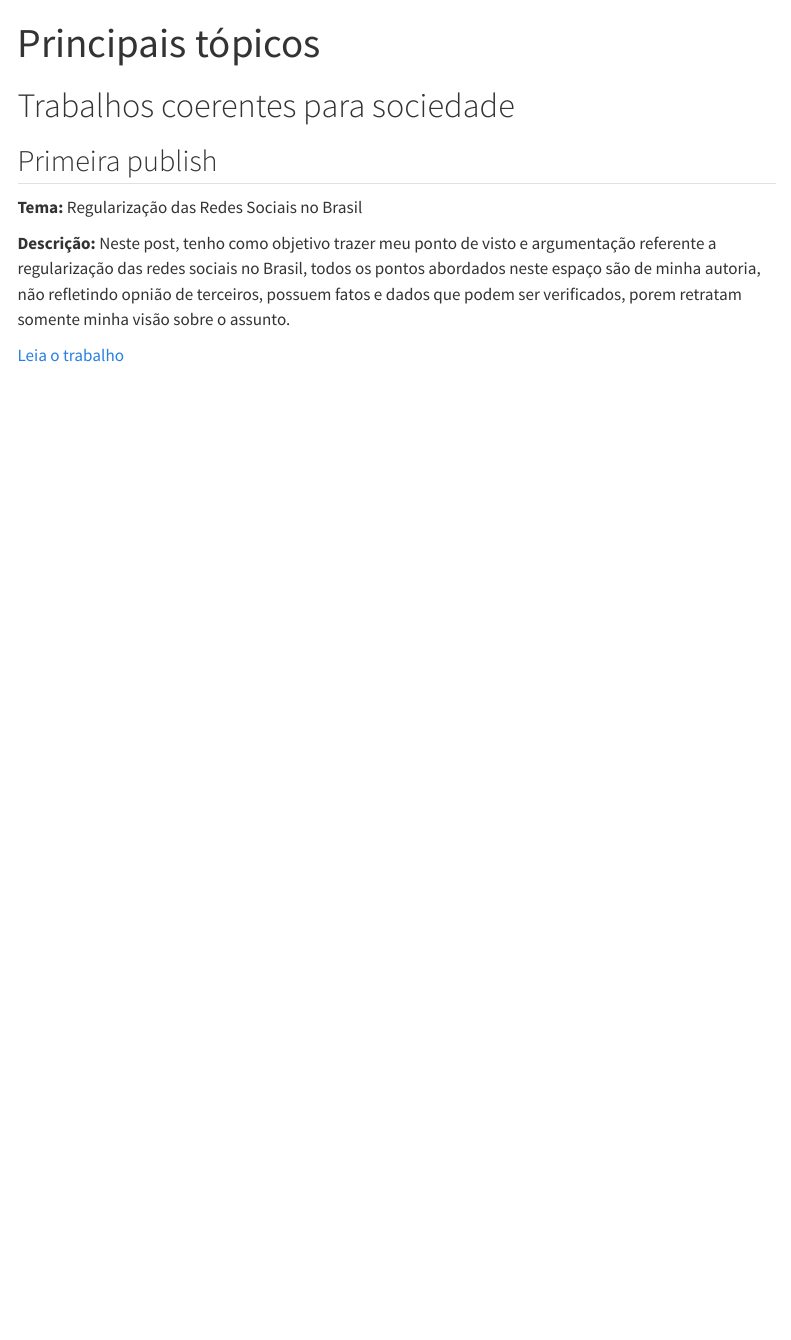
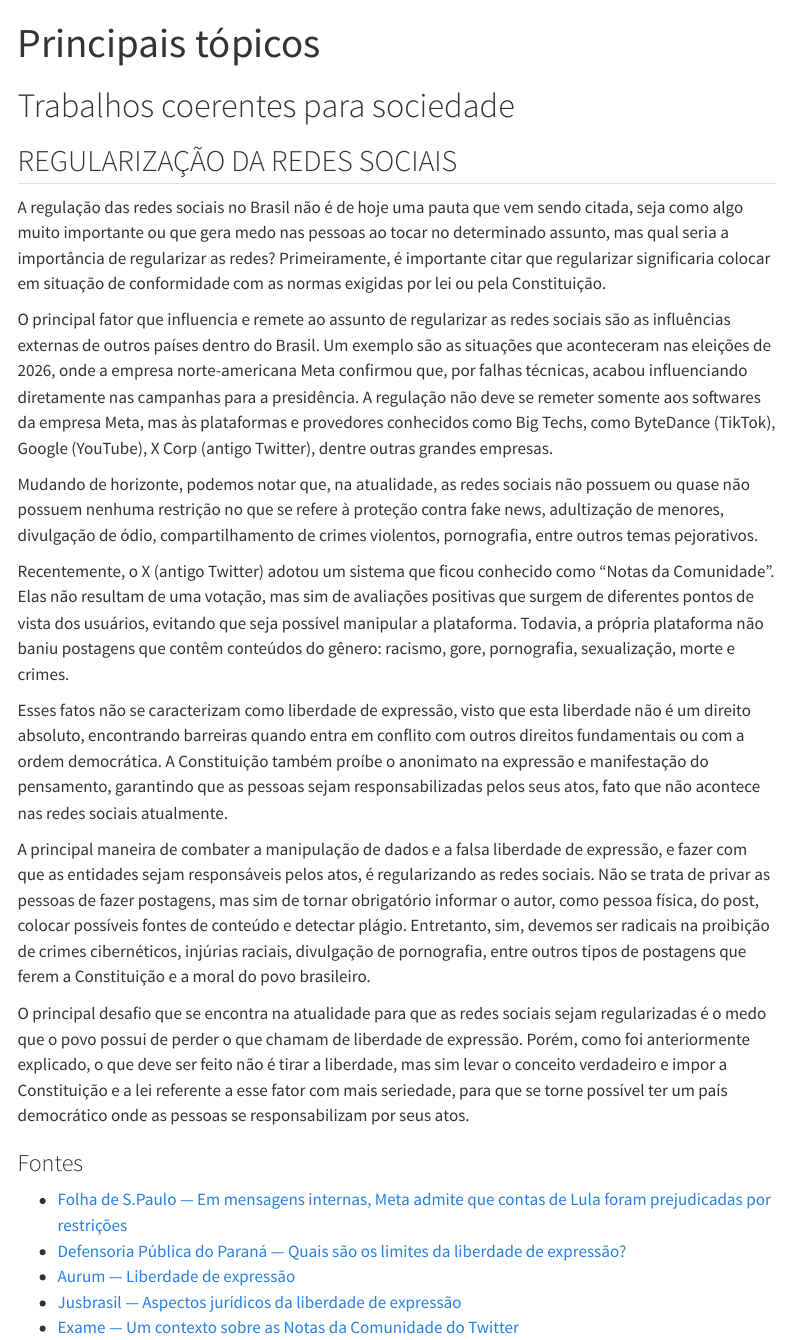
Before and after one commit to Antunes949/myroom, a Quarto document (principal.qmd): the page in a window 1100 px wide, from its top. Rendered offline with R 4.5, knitr and Pandoc in place of Quarto, with nearby package versions; menus at the side of the page are left out.

```diff
--- a/principal.qmd
+++ b/principal.qmd
@@ -5,10 +5,26 @@
 
 # Trabalhos coerentes para sociedade
 
-## Primeira publish
+## REGULARIZAÇÃO DA REDES SOCIAIS
 
-**Tema:** Regularização das Redes Sociais no Brasil
+A regulação das redes sociais no Brasil não é de hoje uma pauta que vem sendo citada, seja como algo muito importante ou que gera medo nas pessoas ao tocar no determinado assunto, mas qual seria a importância de regularizar as redes? Primeiramente, é importante citar que regularizar significaria colocar em situação de conformidade com as normas exigidas por lei ou pela Constituição.
 
-**Descrição:** Neste post, tenho como objetivo trazer meu ponto de visto e argumentação referente a regularização das redes sociais no Brasil, todos os pontos abordados neste espaço são de minha autoria, não refletindo opnião de terceiros, possuem fatos e dados que podem ser verificados, porem retratam somente minha visão sobre o assunto.
+O principal fator que influencia e remete ao assunto de regularizar as redes sociais são as influências externas de outros países dentro do Brasil. Um exemplo são as situações que aconteceram nas eleições de 2026, onde a empresa norte-americana Meta confirmou que, por falhas técnicas, acabou influenciando diretamente nas campanhas para a presidência. A regulação não deve se remeter somente aos softwares da empresa Meta, mas às plataformas e provedores conhecidos como Big Techs, como ByteDance (TikTok), Google (YouTube), X Corp (antigo Twitter), dentre outras grandes empresas.
 
-[Leia o trabalho](#)
+Mudando de horizonte, podemos notar que, na atualidade, as redes sociais não possuem ou quase não possuem nenhuma restrição no que se refere à proteção contra fake news, adultização de menores, divulgação de ódio, compartilhamento de crimes violentos, pornografia, entre outros temas pejorativos.
+
+Recentemente, o X (antigo Twitter) adotou um sistema que ficou conhecido como “Notas da Comunidade”. Elas não resultam de uma votação, mas sim de avaliações positivas que surgem de diferentes pontos de vista dos usuários, evitando que seja possível manipular a plataforma. Todavia, a própria plataforma não baniu postagens que contêm conteúdos do gênero: racismo, gore, pornografia, sexualização, morte e crimes.
+
+Esses fatos não se caracterizam como liberdade de expressão, visto que esta liberdade não é um direito absoluto, encontrando barreiras quando entra em conflito com outros direitos fundamentais ou com a ordem democrática. A Constituição também proíbe o anonimato na expressão e manifestação do pensamento, garantindo que as pessoas sejam responsabilizadas pelos seus atos, fato que não acontece nas redes sociais atualmente.
+
+A principal maneira de combater a manipulação de dados e a falsa liberdade de expressão, e fazer com que as entidades sejam responsáveis pelos atos, é regularizando as redes sociais. Não se trata de privar as pessoas de fazer postagens, mas sim de tornar obrigatório informar o autor, como pessoa física, do post, colocar possíveis fontes de conteúdo e detectar plágio. Entretanto, sim, devemos ser radicais na proibição de crimes cibernéticos, injúrias raciais, divulgação de pornografia, entre outros tipos de postagens que ferem a Constituição e a moral do povo brasileiro.
+
+O principal desafio que se encontra na atualidade para que as redes sociais sejam regularizadas é o medo que o povo possui de perder o que chamam de liberdade de expressão. Porém, como foi anteriormente explicado, o que deve ser feito não é tirar a liberdade, mas sim levar o conceito verdadeiro e impor a Constituição e a lei referente a esse fator com mais seriedade, para que se torne possível ter um país democrático onde as pessoas se responsabilizam por seus atos.
+
+### Fontes
+
+- [Folha de S.Paulo — Em mensagens internas, Meta admite que contas de Lula foram prejudicadas por restrições](https://www1.folha.uol.com.br/poder/2026/10/em-mensagens-internas-meta-admite-que-contas-de-lula-foram-prejudicadas-por-restricoes-engenheiros-falam-em-falhas-tecnicas.shtml)
+- [Defensoria Pública do Paraná — Quais são os limites da liberdade de expressão?](https://www.defensoriapublica.pr.def.br/Noticia/Quais-sao-os-limites-da-Liberdade-de-Expressao)
+- [Aurum — Liberdade de expressão](https://www.aurum.com.br/blog/liberdade-de-expressao/)
+- [Jusbrasil — Aspectos jurídicos da liberdade de expressão](https://www.jusbrasil.com.br/artigos/aspectos-juridicos-da-liberdade-de-expressao/1273056374)
+- [Exame — Um contexto sobre as Notas da Comunidade do Twitter](https://exame.com/colunistas/instituto-millenium/um-contexto-sobre-as-notas-da-comunidade-do-twitter/)
```
Also changed, not shown: .quarto/idx/index.qmd.json, docs/search.json, 5 other files.
